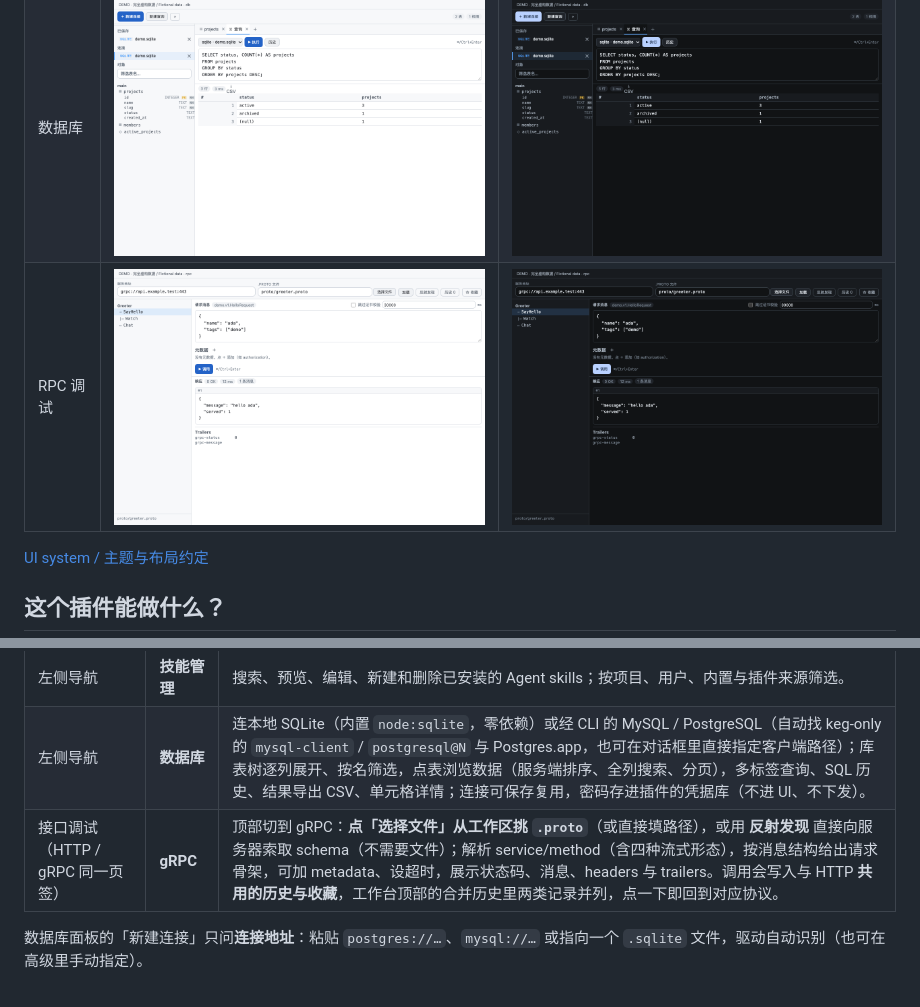
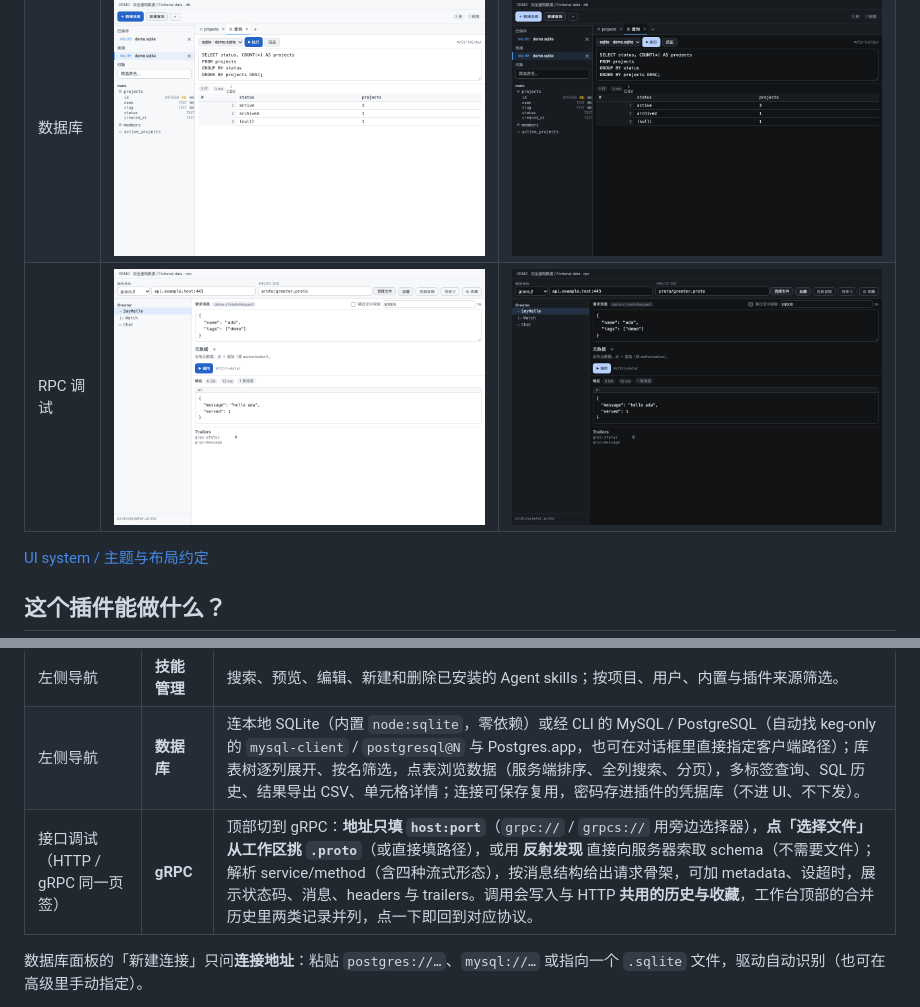
Before and after one commit to ProxyWang/dsh-plugin-kit, a Markdown page: README.md, 2 parts joined by grey strips. Rendered like a GitHub page; pictures changed too: docs/images/readme-rpc-dark.png, docs/images/readme-rpc-light.png.

Commit message:
feat(rpc): the address field takes host:port with the scheme as a selector

```diff
--- a/README.md
+++ b/README.md
@@ -36,7 +36,7 @@ README 不展示真实工作区或用户会话截图，避免暴露用户名、
 | 左侧导航 | **浏览器** | 使用 DSH 批准的内嵌 Chromium，同一窗口内多子标签浏览，收藏当前页、管理分组书签与收藏栏，配置主页和新标签起始页。 |
 | 左侧导航 | **技能管理** | 搜索、预览、编辑、新建和删除已安装的 Agent skills；按项目、用户、内置与插件来源筛选。 |
 | 左侧导航 | **数据库** | 连本地 SQLite（内置 `node:sqlite`，零依赖）或经 CLI 的 MySQL / PostgreSQL（自动找 keg-only 的 `mysql-client` / `postgresql@N` 与 Postgres.app，也可在对话框里直接指定客户端路径）；库表树逐列展开、按名筛选，点表浏览数据（服务端排序、全列搜索、分页），多标签查询、SQL 历史、结果导出 CSV、单元格详情；连接可保存复用，密码存进插件的凭据库（不进 UI、不下发）。 |
-| 接口调试（HTTP / gRPC 同一页签） | **gRPC** | 顶部切到 gRPC：**点「选择文件」从工作区挑 `.proto`**（或直接填路径），或用 **反射发现** 直接向服务器索取 schema（不需要文件）；解析 service/method（含四种流式形态），按消息结构给出请求骨架，可加 metadata、设超时，展示状态码、消息、headers 与 trailers。调用会写入与 HTTP **共用的历史与收藏**，工作台顶部的合并历史里两类记录并列，点一下即回到对应协议。 |
+| 接口调试（HTTP / gRPC 同一页签） | **gRPC** | 顶部切到 gRPC：**地址只填 `host:port`**（`grpc://` / `grpcs://` 用旁边选择器），**点「选择文件」从工作区挑 `.proto`**（或直接填路径），或用 **反射发现** 直接向服务器索取 schema（不需要文件）；解析 service/method（含四种流式形态），按消息结构给出请求骨架，可加 metadata、设超时，展示状态码、消息、headers 与 trailers。调用会写入与 HTTP **共用的历史与收藏**，工作台顶部的合并历史里两类记录并列，点一下即回到对应协议。 |
 
 数据库面板的「新建连接」只问**连接地址**：粘贴 `postgres://…`、`mysql://…` 或指向一个 `.sqlite` 文件，驱动自动识别（也可在高级里手动指定）。
 
```
Also changed, not shown: CHANGELOG.md (+8 -0 lines), README.en.md (+1 -1 lines), 7 other files.
